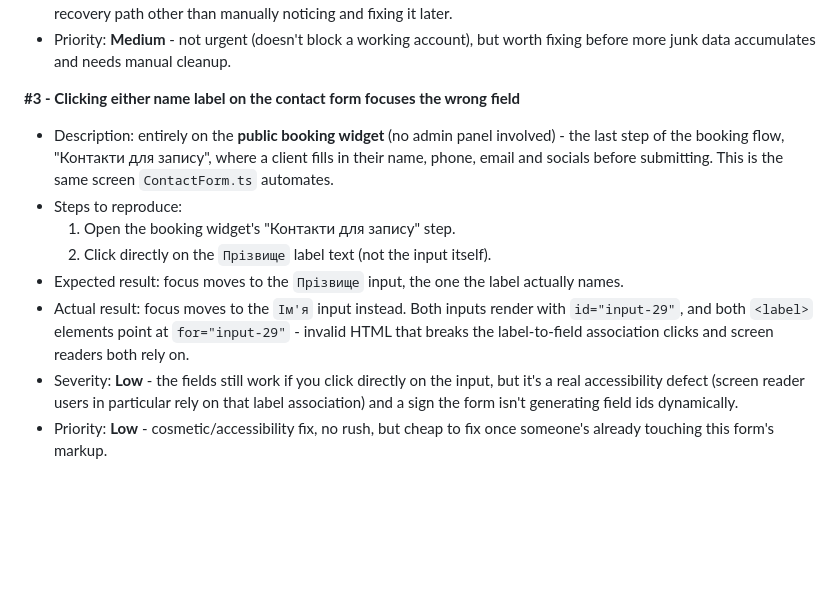
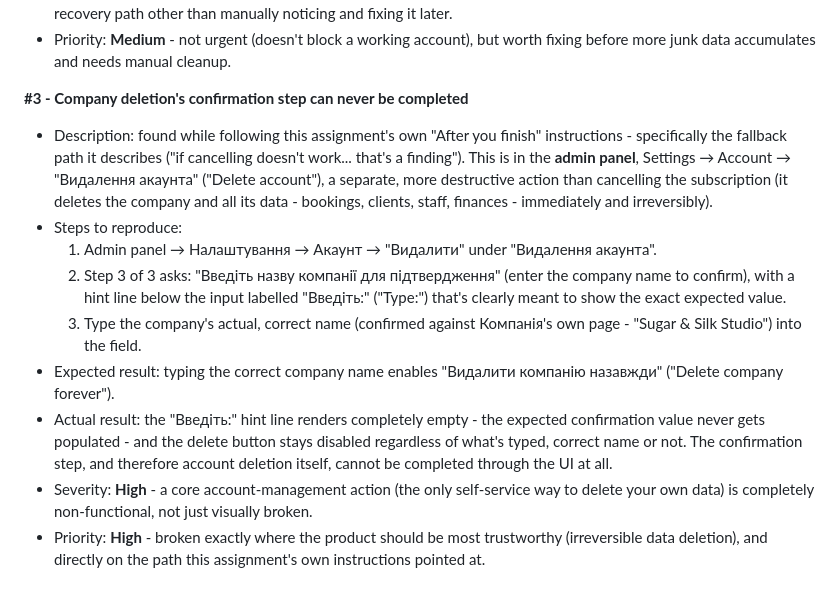
Before and after one commit to denys-holiak/natodi-booking-automation, a Markdown page: STRATEGY.md, the part around the change. Drawn GitHub-style; blank space fills up the shorter version.

Commit message:
docs: replace bug #3 with the broken account-deletion confirmation
Found while following this assignment's own "After you finish"
instructions: the admin panel's account-deletion confirmation step never
populates its "type this to confirm" hint, so the delete button stays
disabled no matter what's typed - the flow can't be completed at all.
Swapped in for the duplicate-id/label bug (lower severity, still
mentioned in NOTES.md's locator-strategy reasoning, just no longer one of
the three numbered reports - the task caps bug reports at three).

Co-Authored-By: Claude Sonnet 5 <noreply@anthropic.com>

```diff
--- a/STRATEGY.md
+++ b/STRATEGY.md
@@ -179,24 +179,34 @@ design with one.
   but worth fixing before more junk data accumulates and needs manual
   cleanup.
 
-**#3 - Clicking either name label on the contact form focuses the wrong field**
+**#3 - Company deletion's confirmation step can never be completed**
 
-- Description: entirely on the **public booking widget** (no admin panel
-  involved) - the last step of the booking flow, "Контакти для запису",
-  where a client fills in their name, phone, email and socials before
-  submitting. This is the same screen `ContactForm.ts` automates.
+- Description: found while following this assignment's own "After you
+  finish" instructions - specifically the fallback path it describes
+  ("if cancelling doesn't work... that's a finding"). This is in the
+  **admin panel**, Settings → Account → "Видалення акаунта" ("Delete
+  account"), a separate, more destructive action than cancelling the
+  subscription (it deletes the company and all its data - bookings,
+  clients, staff, finances - immediately and irreversibly).
 - Steps to reproduce:
-  1. Open the booking widget's "Контакти для запису" step.
-  2. Click directly on the `Прізвище` label text (not the input itself).
-- Expected result: focus moves to the `Прізвище` input, the one the label
-  actually names.
-- Actual result: focus moves to the `Ім'я` input instead. Both inputs
-  render with `id="input-29"`, and both `<label>` elements point at
-  `for="input-29"` - invalid HTML that breaks the label-to-field
-  association clicks and screen readers both rely on.
-- Severity: **Low** - the fields still work if you click directly on the
-  input, but it's a real accessibility defect (screen reader users in
-  particular rely on that label association) and a sign the form isn't
-  generating field ids dynamically.
-- Priority: **Low** - cosmetic/accessibility fix, no rush, but cheap to
-  fix once someone's already touching this form's markup.
+  1. Admin panel → Налаштування → Акаунт → "Видалити" under "Видалення
+     акаунта".
+  2. Step 3 of 3 asks: "Введіть назву компанії для підтвердження" (enter
+     the company name to confirm), with a hint line below the input
+     labelled "Введіть:" ("Type:") that's clearly meant to show the exact
+     expected value.
+  3. Type the company's actual, correct name (confirmed against
+     Компанія's own page - "Sugar & Silk Studio") into the field.
+- Expected result: typing the correct company name enables "Видалити
+  компанію назавжди" ("Delete company forever").
+- Actual result: the "Введіть:" hint line renders completely empty - the
+  expected confirmation value never gets populated - and the delete
+  button stays disabled regardless of what's typed, correct name or not.
+  The confirmation step, and therefore account deletion itself, cannot be
+  completed through the UI at all.
+- Severity: **High** - a core account-management action (the only
+  self-service way to delete your own data) is completely non-functional,
+  not just visually broken.
+- Priority: **High** - broken exactly where the product should be most
+  trustworthy (irreversible data deletion), and directly on the path this
+  assignment's own instructions pointed at.
```
Also changed, not shown: AI.md (+3 -3 lines), NOTES.md (+3 -3 lines).
